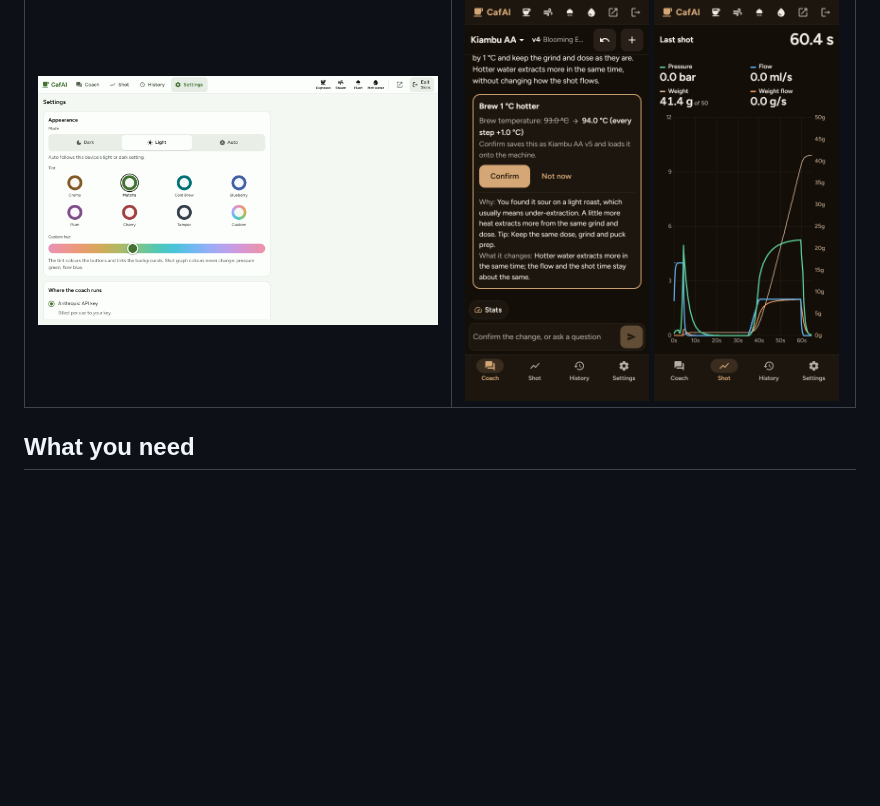
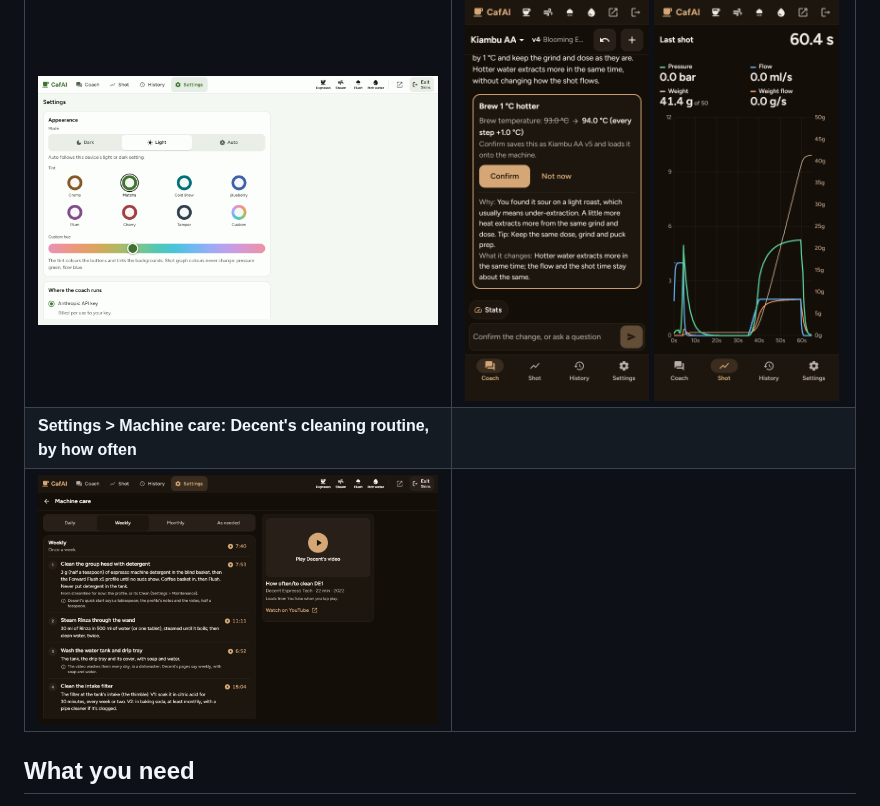
Before and after one commit to justinmwarner/CafAI, a Markdown page: README.md, the part around the change. Rendered like a GitHub page; pictures changed too: docs/images/tablet-care.png (added); blank space fills up the shorter version.

Commit message:
docs: a README picture of the cleaning guide (D152)

```diff
--- a/README.md
+++ b/README.md
@@ -66,6 +66,8 @@ From the built-in demo (`npm run demo`, no machine needed);
 | ![The shot view on a tablet: pressure, flow, weight and weight flow over a 60 s Blooming Espresso shot](docs/images/tablet-shot.png) | ![History on a tablet: Kiambu AA's versions v4 (active), v3 (undone) and v2, each with its change and shots](docs/images/tablet-history.png) |
 | **Settings > Appearance: Light, in Matcha** | **On a phone: the coach and the shot** |
 | ![Settings on a tablet in the Light mode with the Matcha tint: the mode, seven tints and a custom hue](docs/images/tablet-settings.png) | <img src="docs/images/phone-coach.png" width="49%" alt="The coach on a phone, proposing one change"> <img src="docs/images/phone-shot.png" width="49%" alt="The shot graph on a phone"> |
+| **Settings > Machine care: Decent's cleaning routine, by how often** | |
+| ![Machine care on a tablet: the Weekly routine's steps, each with its time in Decent's video, beside the video's card](docs/images/tablet-care.png) | |
 
 ## What you need
 
```
Also changed, not shown: 1 other file.
